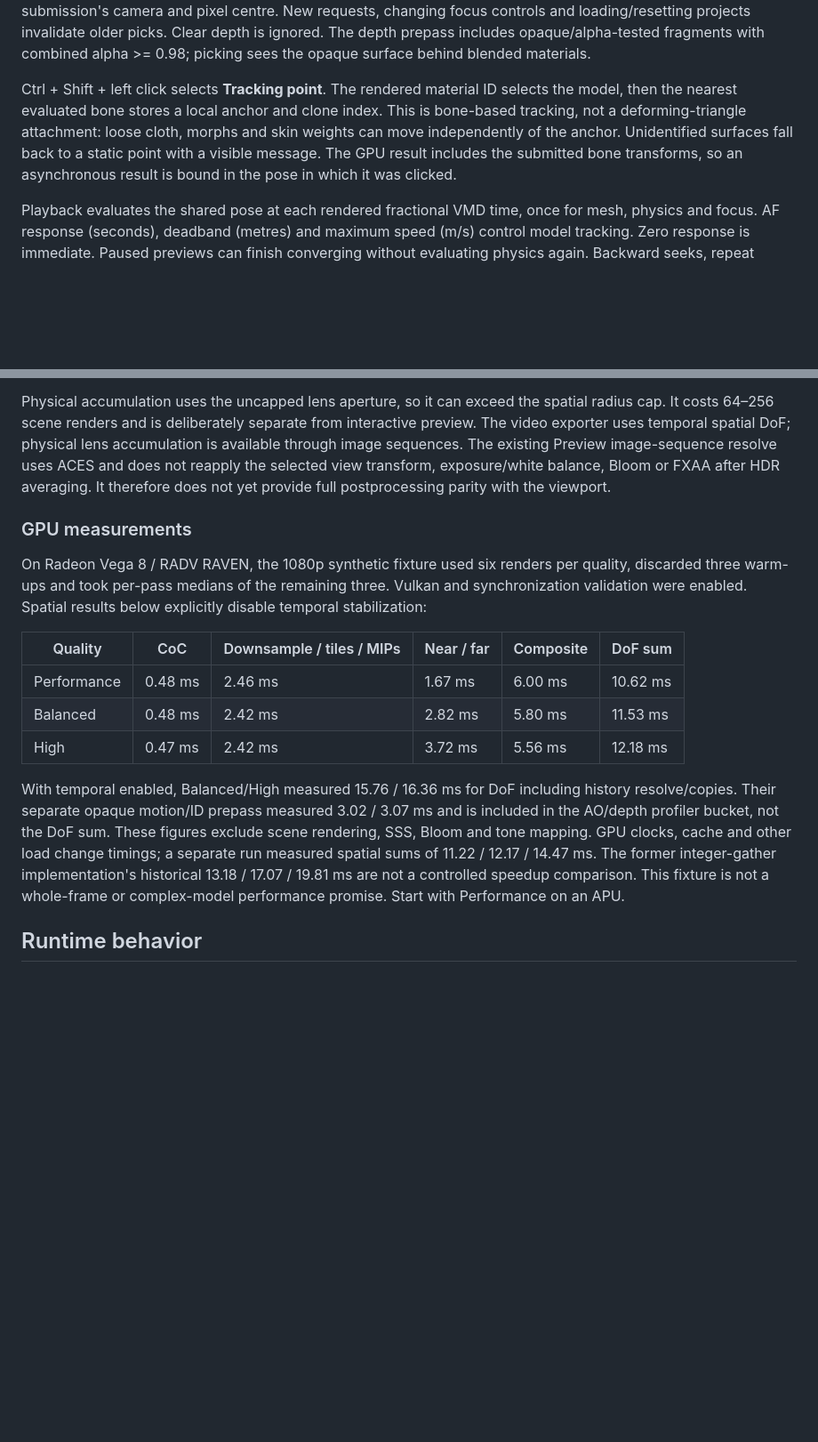
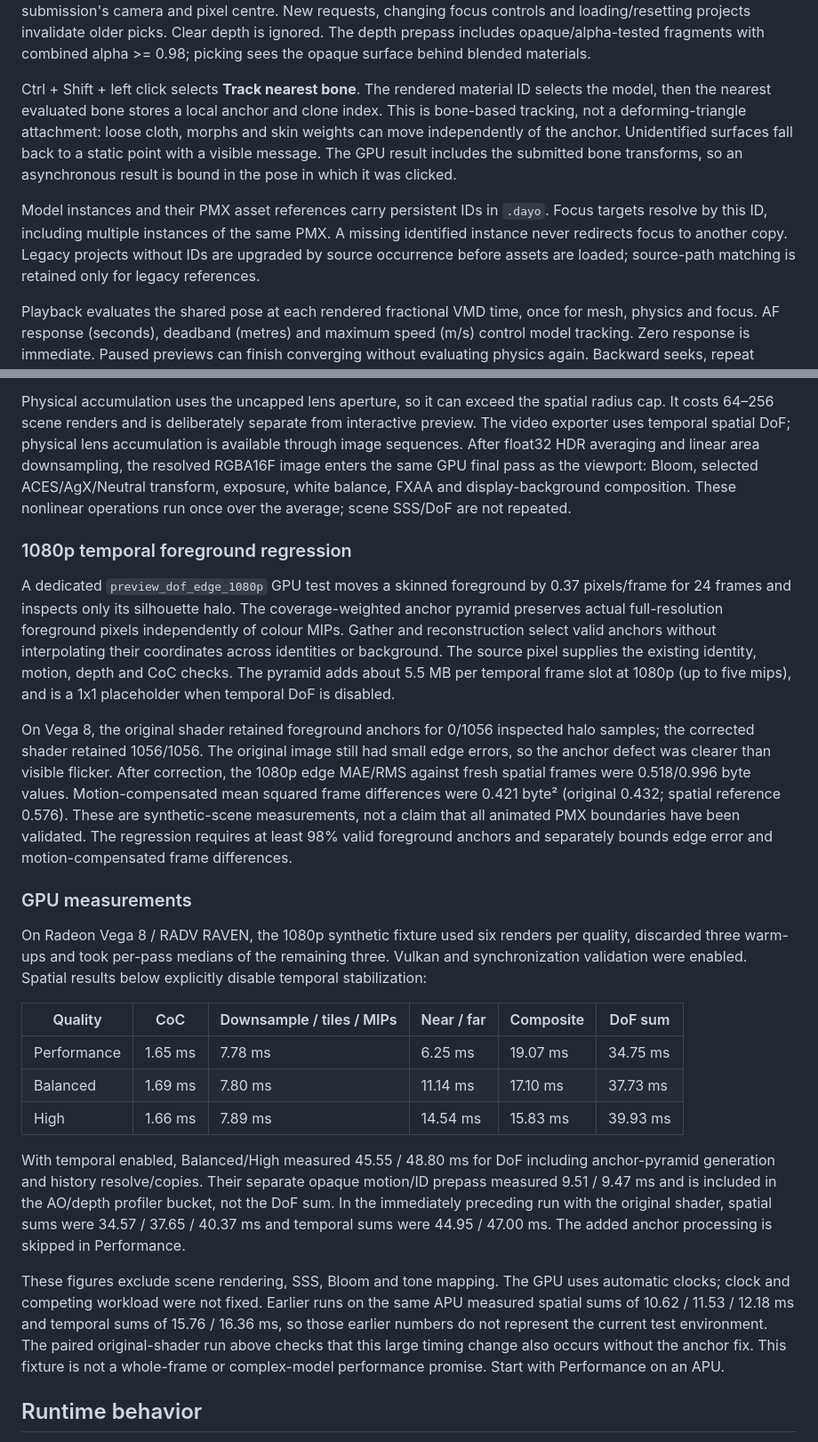
Before and after one commit to haturatu/mikumikudesu, a Markdown page: docs/preview/render-effects.md, 2 parts joined by grey strips. Shown at 89% size. Drawn GitHub-style; blank space fills up the shorter version.

Commit message:
chore: update lens output guidance and GPU review evidence

```diff
--- a/docs/preview/render-effects.md
+++ b/docs/preview/render-effects.md
@@ -91,13 +91,19 @@ controls and loading/resetting projects invalidate older picks. Clear depth is
 ignored. The depth prepass includes opaque/alpha-tested fragments with combined
 alpha >= 0.98; picking sees the opaque surface behind blended materials.
 
-Ctrl + Shift + left click selects **Tracking point**. The rendered material ID
+Ctrl + Shift + left click selects **Track nearest bone**. The rendered material ID
 selects the model, then the nearest evaluated bone stores a local anchor and
 clone index. This is bone-based tracking, not a deforming-triangle attachment:
 loose cloth, morphs and skin weights can move independently of the anchor.
 Unidentified surfaces fall back to a static point with a visible message.
 The GPU result includes the submitted bone transforms, so an asynchronous
 result is bound in the pose in which it was clicked.
+
+Model instances and their PMX asset references carry persistent IDs in `.dayo`.
+Focus targets resolve by this ID, including multiple instances of the same PMX.
+A missing identified instance never redirects focus to another copy. Legacy
+projects without IDs are upgraded by source occurrence before assets are loaded;
+source-path matching is retained only for legacy references.
 
 Playback evaluates the shared pose at each rendered fractional VMD time, once
 for mesh, physics and focus. AF response (seconds), deadband (metres) and maximum
@@ -245,10 +251,32 @@ preview camera. Orthographic keys suspend the lens shift.
 Physical accumulation uses the uncapped lens aperture, so it can exceed the
 spatial radius cap. It costs 64–256 scene renders and is deliberately separate
 from interactive preview. The video exporter uses temporal spatial DoF; physical
-lens accumulation is available through image sequences. The existing Preview
-image-sequence resolve uses ACES and does not reapply the selected view transform,
-exposure/white balance, Bloom or FXAA after HDR averaging. It therefore does not
-yet provide full postprocessing parity with the viewport.
+lens accumulation is available through image sequences. After float32 HDR
+averaging and linear area downsampling, the resolved RGBA16F image enters the
+same GPU final pass as the viewport: Bloom, selected ACES/AgX/Neutral transform,
+exposure, white balance, FXAA and display-background composition. These nonlinear
+operations run once over the average; scene SSS/DoF are not repeated.
+
+### 1080p temporal foreground regression
+
+A dedicated `preview_dof_edge_1080p` GPU test moves a skinned foreground by
+0.37 pixels/frame for 24 frames and inspects only its silhouette halo. The
+coverage-weighted anchor pyramid preserves actual full-resolution foreground
+pixels independently of colour MIPs. Gather and reconstruction select valid
+anchors without interpolating their coordinates across identities or background.
+The source pixel supplies the existing identity, motion, depth and CoC checks.
+The pyramid adds about 5.5 MB per temporal frame slot at 1080p (up to five mips),
+and is a 1x1 placeholder when temporal DoF is disabled.
+
+On Vega 8, the original shader retained foreground anchors for 0/1056 inspected
+halo samples; the corrected shader retained 1056/1056. The original image still
+had small edge errors, so the anchor defect was clearer than visible flicker.
+After correction, the 1080p edge MAE/RMS against fresh spatial frames were
+0.518/0.996 byte values. Motion-compensated mean squared frame differences were
+0.421 byte² (original 0.432; spatial reference 0.576). These are synthetic-scene
+measurements, not a claim that all animated PMX boundaries have been validated.
+The regression requires at least 98% valid foreground anchors and separately
+bounds edge error and motion-compensated frame differences.
 
 ### GPU measurements
 
@@ -259,19 +287,24 @@ below explicitly disable temporal stabilization:
 
 | Quality | CoC | Downsample / tiles / MIPs | Near / far | Composite | DoF sum |
 | --- | --- | --- | --- | --- | --- |
-| Performance | 0.48 ms | 2.46 ms | 1.67 ms | 6.00 ms | 10.62 ms |
-| Balanced | 0.48 ms | 2.42 ms | 2.82 ms | 5.80 ms | 11.53 ms |
-| High | 0.47 ms | 2.42 ms | 3.72 ms | 5.56 ms | 12.18 ms |
+| Performance | 1.65 ms | 7.78 ms | 6.25 ms | 19.07 ms | 34.75 ms |
+| Balanced | 1.69 ms | 7.80 ms | 11.14 ms | 17.10 ms | 37.73 ms |
+| High | 1.66 ms | 7.89 ms | 14.54 ms | 15.83 ms | 39.93 ms |
 
-With temporal enabled, Balanced/High measured 15.76 / 16.36 ms for DoF including
-history resolve/copies. Their separate opaque motion/ID prepass measured
-3.02 / 3.07 ms and is included in the AO/depth profiler bucket, not the DoF sum.
-These figures exclude scene rendering, SSS, Bloom and tone mapping. GPU clocks,
-cache and other load change timings; a separate run measured spatial sums of
-11.22 / 12.17 / 14.47 ms. The former integer-gather implementation's historical
-13.18 / 17.07 / 19.81 ms are not a controlled speedup comparison. This fixture is
-not a whole-frame or complex-model performance promise. Start with Performance
-on an APU.
+With temporal enabled, Balanced/High measured 45.55 / 48.80 ms for DoF including
+anchor-pyramid generation and history resolve/copies. Their separate opaque
+motion/ID prepass measured 9.51 / 9.47 ms and is included in the AO/depth profiler
+bucket, not the DoF sum. In the immediately preceding run with the original
+shader, spatial sums were 34.57 / 37.65 / 40.37 ms and temporal sums were
+44.95 / 47.00 ms. The added anchor processing is skipped in Performance.
+
+These figures exclude scene rendering, SSS, Bloom and tone mapping. The GPU uses
+automatic clocks; clock and competing workload were not fixed. Earlier runs on
+the same APU measured spatial sums of 10.62 / 11.53 / 12.18 ms and temporal sums
+of 15.76 / 16.36 ms, so those earlier numbers do not represent the current test
+environment. The paired original-shader run above checks that this large timing
+change also occurs without the anchor fix. This fixture is not a whole-frame or
+complex-model performance promise. Start with Performance on an APU.
 
 ## Runtime behavior
 
```
Also changed, not shown: other parts of docs/preview/render-effects.md (+7 -5 lines), docs/preview/lens-controls-en.png, docs/preview/lens-controls-ja.png, 2 other files.
